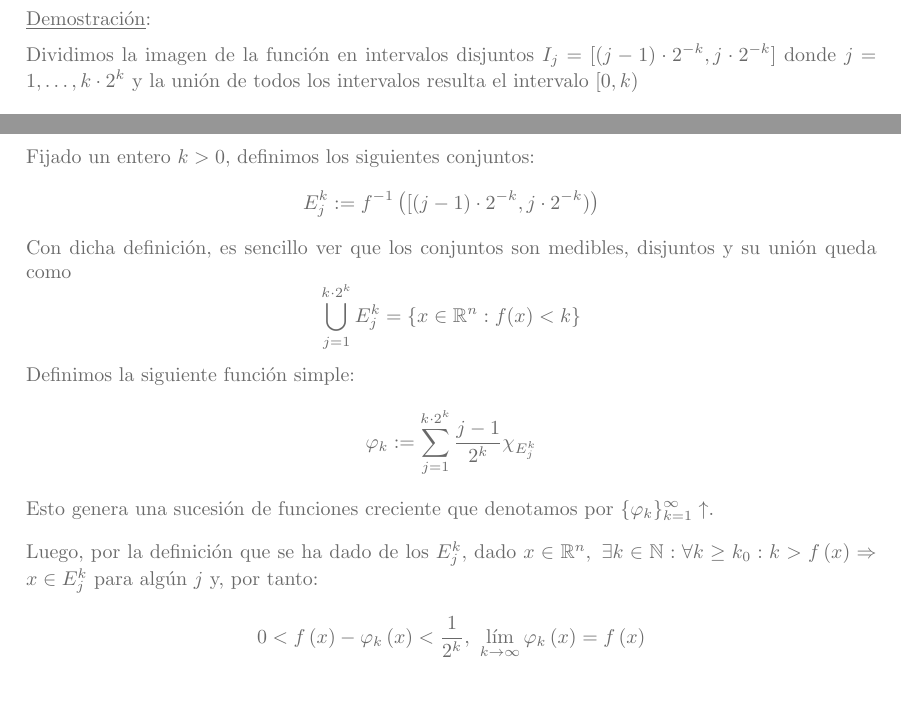
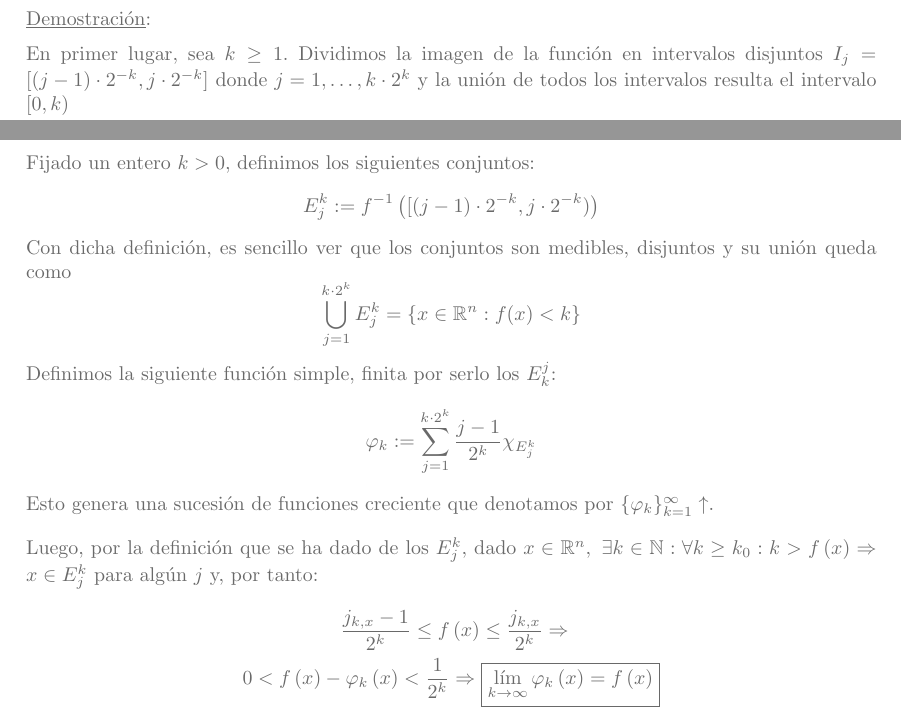
Before and after one commit to MarioCalvarro/CalculoIntegral, a LaTeX book (Integral.tex, which reads tex/Integral/DefinicionIntegral.tex): two parts of pages 28 and 29 of 69, joined at a grey line, cut so that both start at the same text, the shorter picture padded with empty space. Compiled offline with pdfLaTeX.

Commit message:
Clarifications

```diff
--- a/tex/Integral/DefinicionIntegral.tex
+++ b/tex/Integral/DefinicionIntegral.tex
@@ -208,7 +208,7 @@ Donde $f_k = \sum m_S\left(f\right) \chi_S$ y vemos que por ser crecientes las p
 Sea $f: \mathbb{R}^n \rightarrow \mathbb{R}^n$ medible no negativa, entonces $\exists \{\varphi_k\}_{k=1}^{\infty}$ sucesión de funciones simples tal que $\{\varphi_k\}_{k=1}^\infty \uparrow f $ es creciente y converge \textbf{puntualmente}\footnote{Si la función $f$ es acotada, entonces la convergencia es \textbf{uniforme}} a $f$.
 \end{prop}
 \begin{demo}
-Dividimos la imagen de la función en intervalos disjuntos $I_j = [(j-1) \cdot 2^{-k}, j \cdot 2^{-k}]$ donde $j = 1, \ldots, k \cdot 2^k$ y la unión de todos los intervalos resulta el intervalo $[0,k)$
+En primer lugar, sea $k \ge 1$. Dividimos la imagen de la función en intervalos disjuntos $I_j = [(j-1) \cdot 2^{-k}, j \cdot 2^{-k}]$ donde $j = 1, \ldots, k \cdot 2^k$ y la unión de todos los intervalos resulta el intervalo $[0,k)$
 $$\begin{tikzpicture}
 \begin{axis}[
 axis y line=middle,
@@ -262,16 +262,20 @@ domain=-3:-2,samples=50,
 \node[color=violet,right] at (0.4,2.7) {$\varphi_3$};
 \node[color=violet,right] at (6.1,2.7) {$\varphi_3$};
 \end{tikzpicture}$$
+%TODO: Corregir? añadiendo E_k = {f(x) > k}
 Fijado un entero $k> 0$, definimos los siguientes conjuntos:
 $$E_j^k := f^{-1}\left([(j-1)\cdot 2^{-k}, j\cdot 2^{-k} )\right)$$
 Con dicha definición, es sencillo ver que los conjuntos son medibles, disjuntos y su unión queda como
 $$\bigcup_{j=1}^{k\cdot 2^k}E_j^k = \{x\in  \mathbb{R}^n: f(x) < k\}$$
-Definimos la siguiente función simple:
+Definimos la siguiente función simple, finita por serlo los $E_k^j$:
 $$\varphi_k := \sum_{j=1}^{k\cdot 2^k} \frac{j-1}{2^k} \chi_{E_j^k}$$
 Esto genera una sucesión de funciones creciente que denotamos por $\{\varphi_k\}_{k=1}^\infty \uparrow$.
 
 Luego, por la definición que se ha dado de los $E_j^k$, dado $x \in \mathbb{R}^n,\ \exists k\in \mathbb{N} : \forall k \ge k_0: k > f\left(x\right) \Rightarrow x \in E_j^k$ para algún $j $ y, por tanto:
-$$0 < f\left(x \right) - \varphi_k \left(x\right) < \frac{1}{2^k},\ \lim_{k \rightarrow \infty} \varphi_k\left(x\right) = f\left(x\right) $$
+\begin{align*}
+\frac{j_{k, x} - 1}{2^k} \le f&\left( x \right) \le \frac{j_{k, x}}{2^k} \Rightarrow\\
+0 < f\left(x \right) - \varphi_k \left(x\right) < \frac{1}{2^k} &\Rightarrow \boxed{\lim_{k \rightarrow \infty} \varphi_k\left(x\right) = f\left(x\right)}
+\end{align*}
 \end{demo}
 
 \begin{prop}
```
Also changed, not shown: Integral.pdf.
